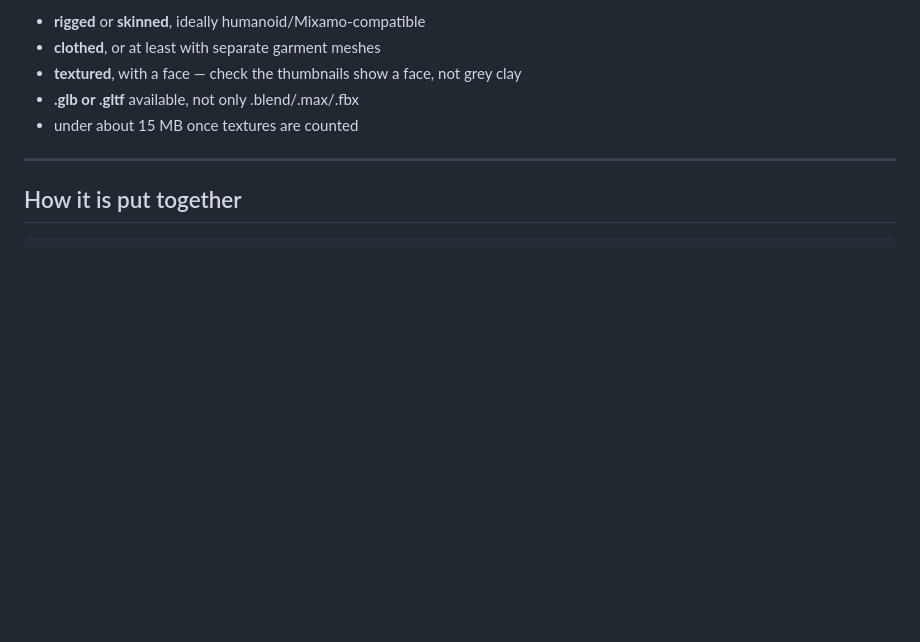
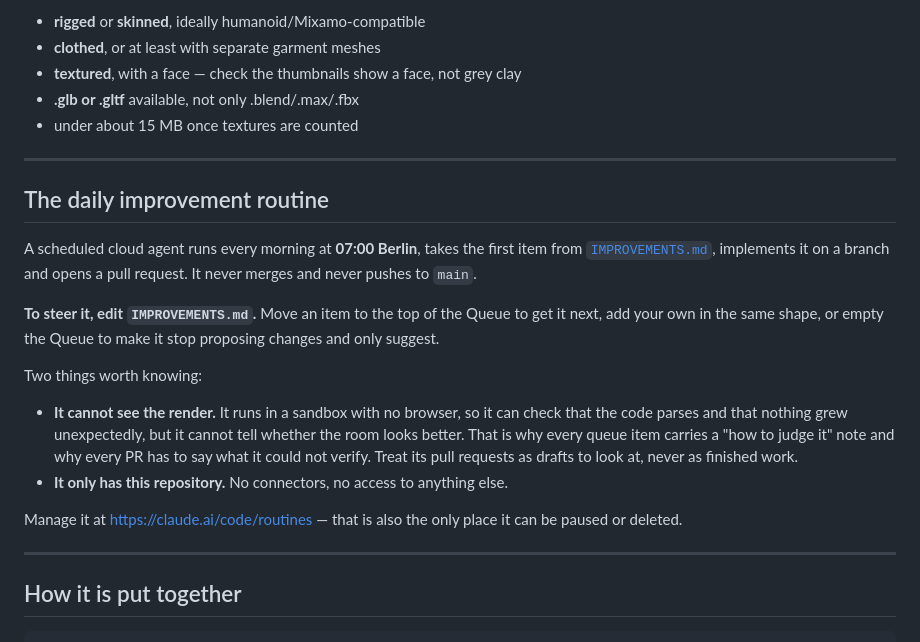
Before and after one commit to YuviStark7/Yuvi-s-Art-Sanctuary, a Markdown page: README.md, the part around the change. GitHub-like rendering; blank space fills up the shorter version.

Commit message:
Document the daily improvement routine
Notes the two things that matter when reading its pull requests: it cannot see
the render, and IMPROVEMENTS.md is the steering wheel.

Co-Authored-By: Claude Opus 5 <noreply@anthropic.com>

````diff
--- a/README.md
+++ b/README.md
@@ -292,6 +292,30 @@ If you want to replace the studio figure, look for a model that says all of:
 
 ---
 
+## The daily improvement routine
+
+A scheduled cloud agent runs every morning at **07:00 Berlin**, takes the first
+item from [`IMPROVEMENTS.md`](IMPROVEMENTS.md), implements it on a branch and
+opens a pull request. It never merges and never pushes to `main`.
+
+**To steer it, edit `IMPROVEMENTS.md`.** Move an item to the top of the Queue to
+get it next, add your own in the same shape, or empty the Queue to make it stop
+proposing changes and only suggest.
+
+Two things worth knowing:
+
+- **It cannot see the render.** It runs in a sandbox with no browser, so it can
+  check that the code parses and that nothing grew unexpectedly, but it cannot
+  tell whether the room looks better. That is why every queue item carries a
+  "how to judge it" note and why every PR has to say what it could not verify.
+  Treat its pull requests as drafts to look at, never as finished work.
+- **It only has this repository.** No connectors, no access to anything else.
+
+Manage it at <https://claude.ai/code/routines> — that is also the only place it
+can be paused or deleted.
+
+---
+
 ## How it is put together
 
 ```
````
